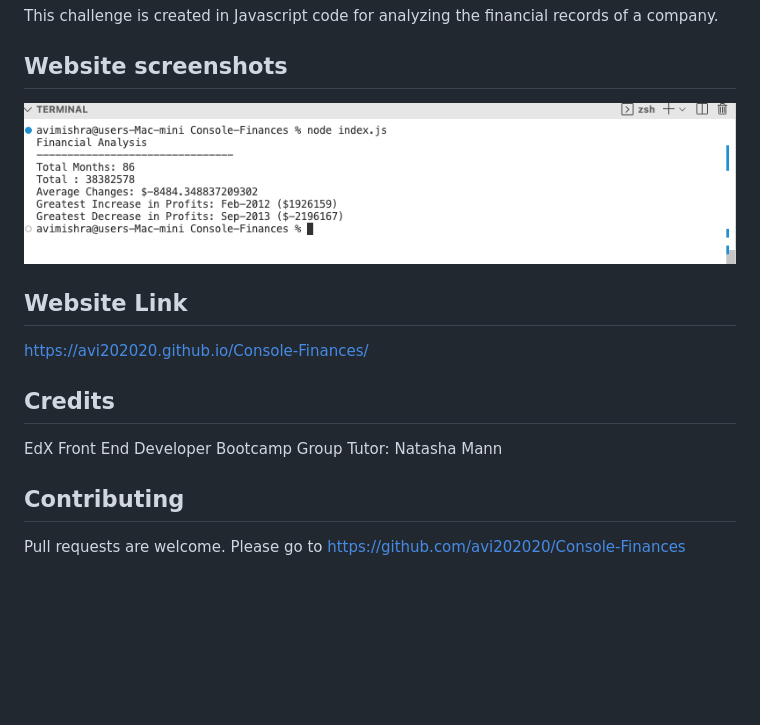
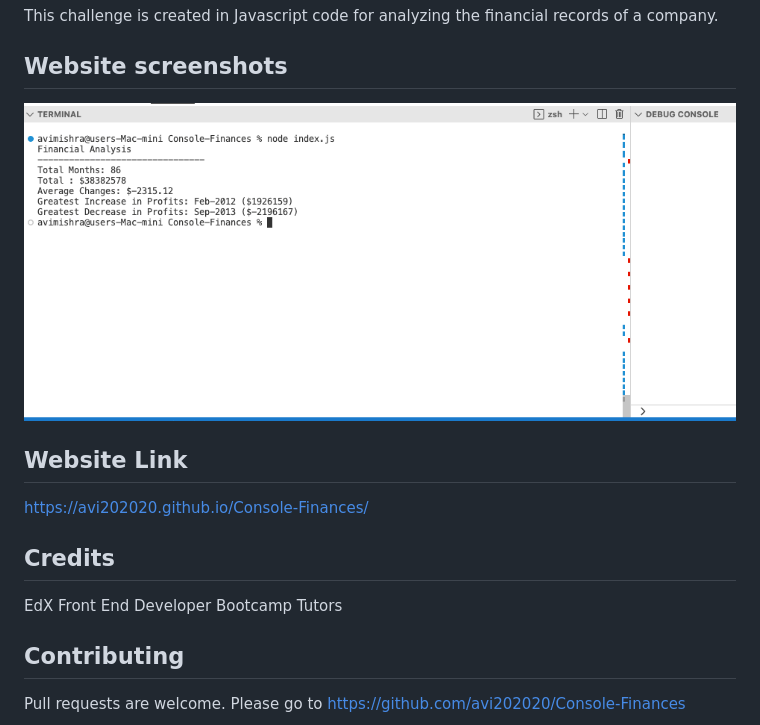
Before and after one commit to avi202020/Console-Finances, a Markdown page: README.md, the part around the change. Rendered like a GitHub page; pictures changed too: screenshots/report_screenshot.png; blank space fills up the shorter version.

```diff
--- a/README.md
+++ b/README.md
@@ -23,8 +23,8 @@ https://avi202020.github.io/Console-Finances/
 
 ## Credits
 
-EdX Front End Developer Bootcamp Group
-Tutor: Natasha Mann
+EdX Front End Developer Bootcamp Tutors
+
 
 ## Contributing
 
```
Also changed, not shown: 3 other files.
